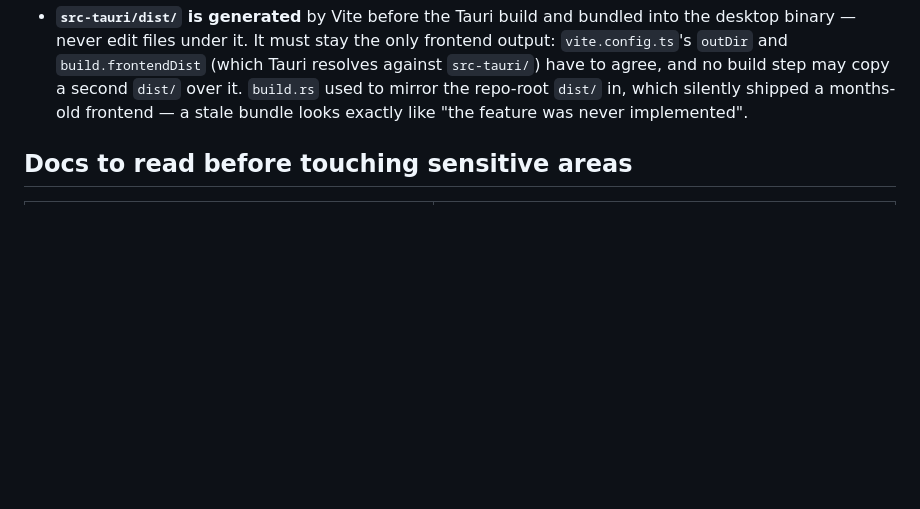
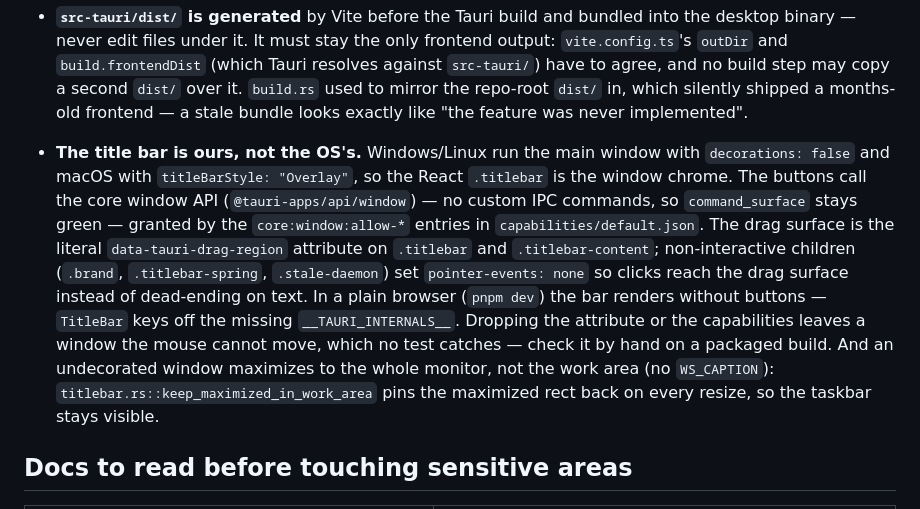
Before and after one commit to Nexus-Aethra/DSHBox, a Markdown page: AGENTS.md, the part around the change. Rendered like a GitHub page; blank space fills up the shorter version.

```diff
--- a/AGENTS.md
+++ b/AGENTS.md
@@ -523,6 +523,22 @@ command as done only once the installed app has run it.
   may copy a second `dist/` over it. `build.rs` used to mirror the repo-root
   `dist/` in, which silently shipped a months-old frontend — a stale bundle
   looks exactly like "the feature was never implemented".
+- **The title bar is ours, not the OS's.** Windows/Linux run the main window
+  with `decorations: false` and macOS with `titleBarStyle: "Overlay"`, so the
+  React `.titlebar` is the window chrome. The buttons call the core window API
+  (`@tauri-apps/api/window`) — no custom IPC commands, so `command_surface`
+  stays green — granted by the `core:window:allow-*` entries in
+  `capabilities/default.json`. The drag surface is the literal
+  `data-tauri-drag-region` attribute on `.titlebar` and `.titlebar-content`;
+  non-interactive children (`.brand`, `.titlebar-spring`, `.stale-daemon`)
+  set `pointer-events: none` so clicks reach the drag surface instead of
+  dead-ending on text. In a plain browser (`pnpm dev`) the bar renders
+  without buttons — `TitleBar` keys off the missing `__TAURI_INTERNALS__`.
+  Dropping the attribute or the capabilities leaves a window the mouse
+  cannot move, which no test catches — check it by hand on a packaged build.
+  And an undecorated window maximizes to the whole monitor, not the work
+  area (no `WS_CAPTION`): `titlebar.rs::keep_maximized_in_work_area` pins
+  the maximized rect back on every resize, so the taskbar stays visible.
 
 ## Docs to read before touching sensitive areas
 
```
Also changed, not shown: README.md (+4 -1 lines), README.zh-CN.md (+3 -0 lines), docs/images/titlebar.png (added), 13 other files.
